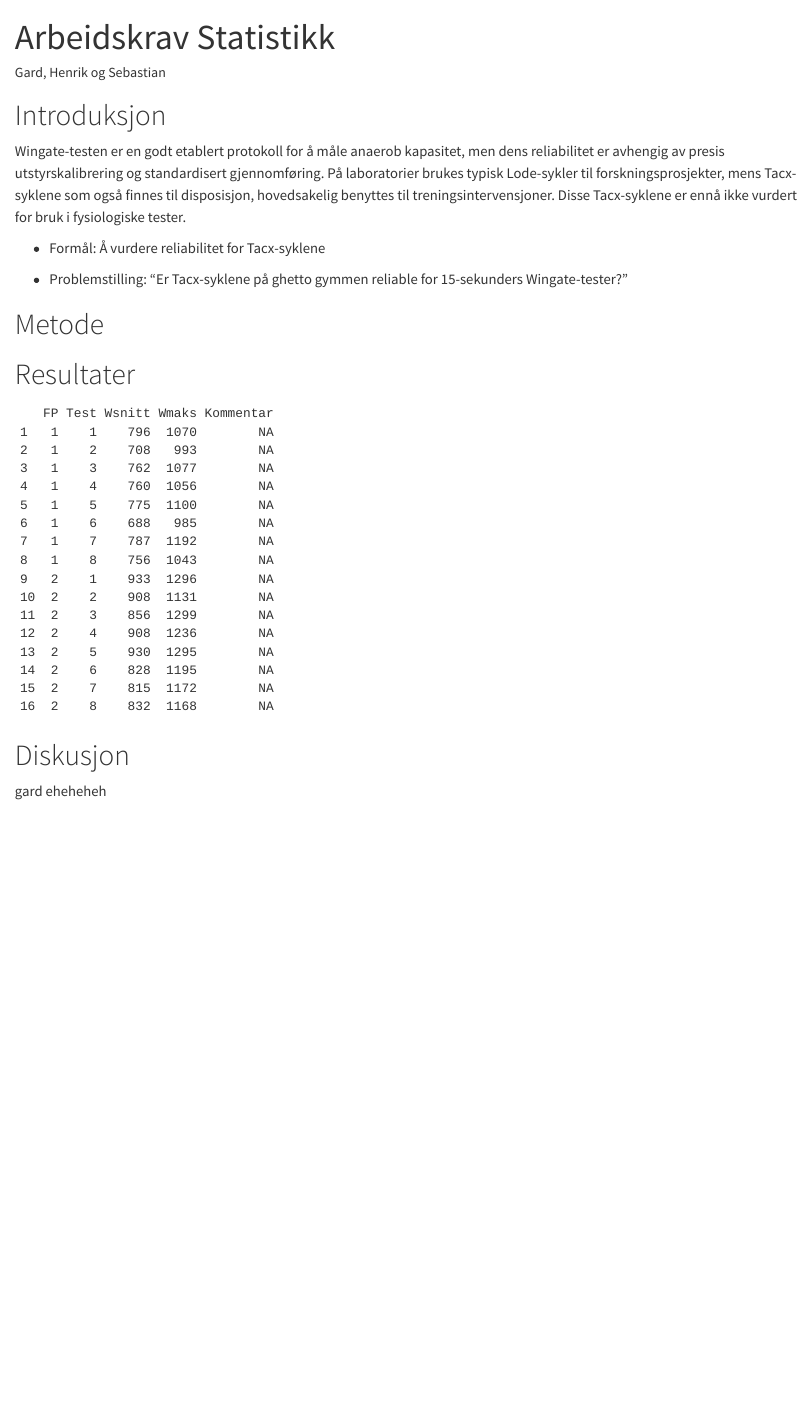
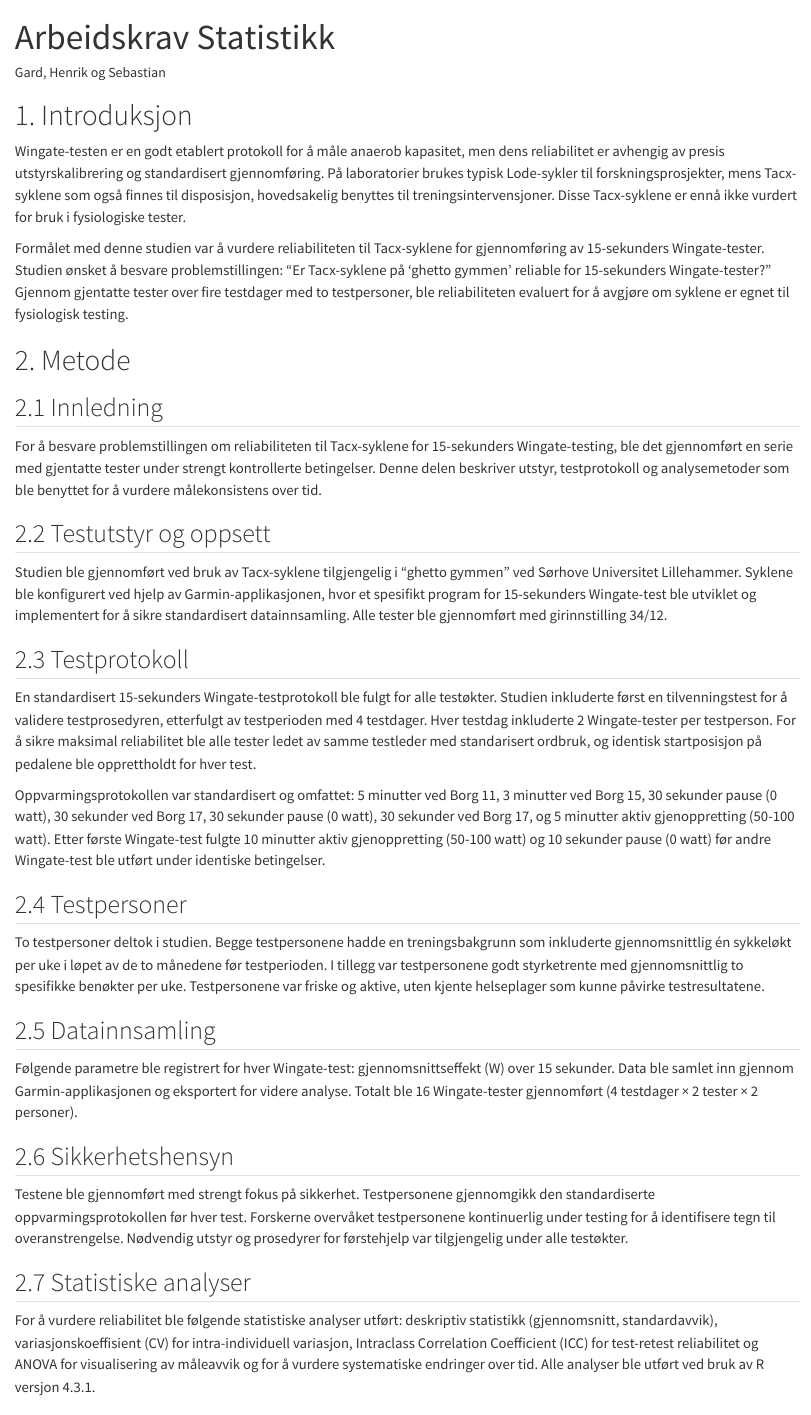
Before and after one commit to HenrikPicton/Arbeidskrav, a Quarto document (Quarto_directory/Arbeidskrav.qmd): the page in a window 1100 px wide, from its top. Rendered offline with R 4.5, knitr and Pandoc in place of Quarto, with nearby package versions; a font, style sheet, LaTeX package, included part or bibliography that could not be used is replaced or left out.

Commit message:
legger til csl + en god del på metodebeskrivelsen

```diff
--- a/Quarto_directory/Arbeidskrav.qmd
+++ b/Quarto_directory/Arbeidskrav.qmd
@@ -7,14 +7,40 @@ bibliography: references_arbeidskrav.bib
 csl: vancouver.csl
 ---
 
-# Introduksjon
+# 1. Introduksjon
 
 Wingate-testen er en godt etablert protokoll for å måle anaerob kapasitet, men dens reliabilitet er avhengig av presis utstyrskalibrering og standardisert gjennomføring. På laboratorier brukes typisk Lode-sykler til forskningsprosjekter, mens Tacx-syklene som også finnes til disposisjon, hovedsakelig benyttes til treningsintervensjoner. Disse Tacx-syklene er ennå ikke vurdert for bruk i fysiologiske tester.
 
--   Formål: Å vurdere reliabilitet for Tacx-syklene
+Formålet med denne studien var å vurdere reliabiliteten til Tacx-syklene for gjennomføring av 15-sekunders Wingate-tester. Studien ønsket å besvare problemstillingen: "Er Tacx-syklene på 'ghetto gymmen' reliable for 15-sekunders Wingate-tester?" Gjennom gjentatte tester over fire testdager med to testpersoner, ble reliabiliteten evaluert for å avgjøre om syklene er egnet til fysiologisk testing.
 
--   Problemstilling: "Er Tacx-syklene på ghetto gymmen reliable for 15-sekunders Wingate-tester?"
+# 2. Metode
 
-# Metode
+## 2.1 Innledning
 
-# Resultater
+For å besvare problemstillingen om reliabiliteten til Tacx-syklene for 15-sekunders Wingate-testing, ble det gjennomført en serie med gjentatte tester under strengt kontrollerte betingelser. Denne delen beskriver utstyr, testprotokoll og analysemetoder som ble benyttet for å vurdere målekonsistens over tid.
+
+## 2.2 Testutstyr og oppsett
+
+Studien ble gjennomført ved bruk av Tacx-syklene tilgjengelig i "ghetto gymmen" ved Sørhove Universitet Lillehammer. Syklene ble konfigurert ved hjelp av Garmin-applikasjonen, hvor et spesifikt program for 15-sekunders Wingate-test ble utviklet og implementert for å sikre standardisert datainnsamling. Alle tester ble gjennomført med girinnstilling 34/12.
+
+## 2.3 Testprotokoll
+
+En standardisert 15-sekunders Wingate-testprotokoll ble fulgt for alle testøkter. Studien inkluderte først en tilvenningstest for å validere testprosedyren, etterfulgt av testperioden med 4 testdager. Hver testdag inkluderte 2 Wingate-tester per testperson. For å sikre maksimal reliabilitet ble alle tester ledet av samme testleder med standarisert ordbruk, og identisk startposisjon på pedalene ble opprettholdt for hver test.
+
+Oppvarmingsprotokollen var standardisert og omfattet: 5 minutter ved Borg 11, 3 minutter ved Borg 15, 30 sekunder pause (0 watt), 30 sekunder ved Borg 17, 30 sekunder pause (0 watt), 30 sekunder ved Borg 17, og 5 minutter aktiv gjenoppretting (50-100 watt). Etter første Wingate-test fulgte 10 minutter aktiv gjenoppretting (50-100 watt) og 10 sekunder pause (0 watt) før andre Wingate-test ble utført under identiske betingelser.
+
+## 2.4 Testpersoner
+
+To testpersoner deltok i studien. Begge testpersonene hadde en treningsbakgrunn som inkluderte gjennomsnittlig én sykkeløkt per uke i løpet av de to månedene før testperioden. I tillegg var testpersonene godt styrketrente med gjennomsnittlig to spesifikke benøkter per uke. Testpersonene var friske og aktive, uten kjente helseplager som kunne påvirke testresultatene.
+
+## 2.5 Datainnsamling
+
+Følgende parametre ble registrert for hver Wingate-test: gjennomsnittseffekt (W) over 15 sekunder. Data ble samlet inn gjennom Garmin-applikasjonen og eksportert for videre analyse. Totalt ble 16 Wingate-tester gjennomført (4 testdager × 2 tester × 2 personer).
+
+## 2.6 Sikkerhetshensyn
+
+Testene ble gjennomført med strengt fokus på sikkerhet. Testpersonene gjennomgikk den standardiserte oppvarmingsprotokollen før hver test. Forskerne overvåket testpersonene kontinuerlig under testing for å identifisere tegn til overanstrengelse. Nødvendig utstyr og prosedyrer for førstehjelp var tilgjengelig under alle testøkter.
+
+## 2.7 Statistiske analyser
+
+For å vurdere reliabilitet ble følgende statistiske analyser utført: deskriptiv statistikk (gjennomsnitt, standardavvik), variasjonskoeffisient (CV) for intra-individuell variasjon, Intraclass Correlation Coefficient (ICC) for test-retest reliabilitet og ANOVA for visualisering av måleavvik og for å vurdere systematiske endringer over tid. Alle analyser ble utført ved bruk av R versjon 4.3.1.
```
Also changed, not shown: Quarto_directory/vancouver.csl (added), Quarto_directory/Arbeidskrav.qmd (2 more changed lines), 1 other file.
